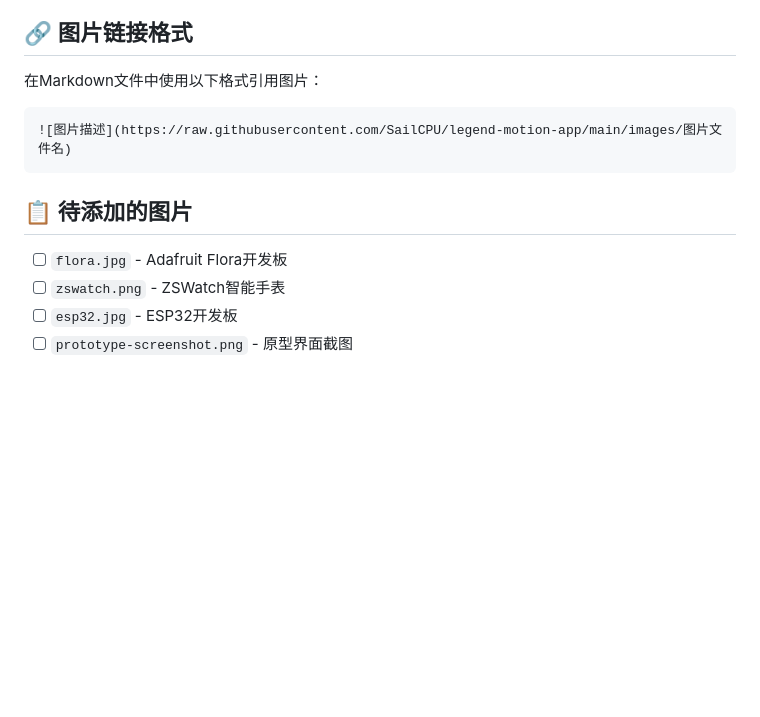
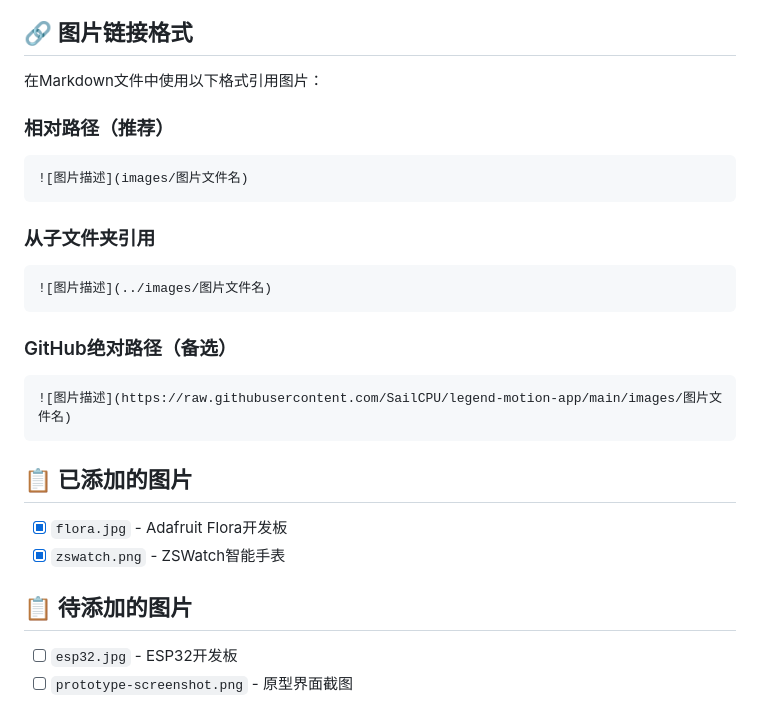
Before and after one commit to SailCPU/legend-motion-app, a Markdown page: images/README.md, the part around the change. GitHub-like rendering; blank space fills up the shorter version.

````diff
--- a/images/README.md
+++ b/images/README.md
@@ -41,14 +41,28 @@ git push origin main
 
 在Markdown文件中使用以下格式引用图片：
 
+### 相对路径（推荐）
+```markdown
+![图片描述](images/图片文件名)
+```
+
+### 从子文件夹引用
+```markdown
+![图片描述](../images/图片文件名)
+```
+
+### GitHub绝对路径（备选）
 ```markdown
 ![图片描述](https://raw.githubusercontent.com/SailCPU/legend-motion-app/main/images/图片文件名)
 ```
 
+## 📋 已添加的图片
+
+- [x] `flora.jpg` - Adafruit Flora开发板
+- [x] `zswatch.png` - ZSWatch智能手表
+
 ## 📋 待添加的图片
 
-- [ ] `flora.jpg` - Adafruit Flora开发板
-- [ ] `zswatch.png` - ZSWatch智能手表
 - [ ] `esp32.jpg` - ESP32开发板
 - [ ] `prototype-screenshot.png` - 原型界面截图
 
````
Also changed, not shown: 01-项目文档/可穿戴开源硬件平台项目.md (+3 -3 lines), README.md (+3 -3 lines), images/flora.jpg (added), images/zswatch.png (added).
